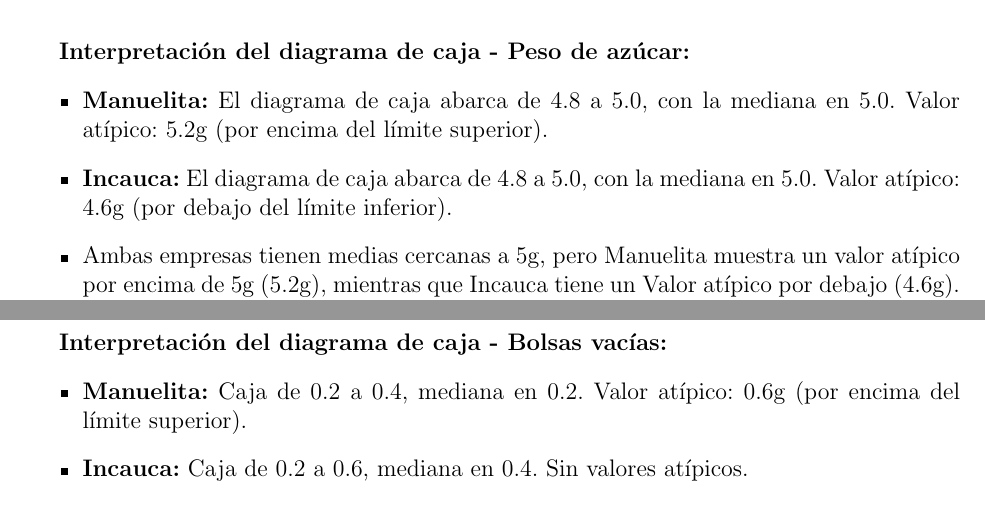
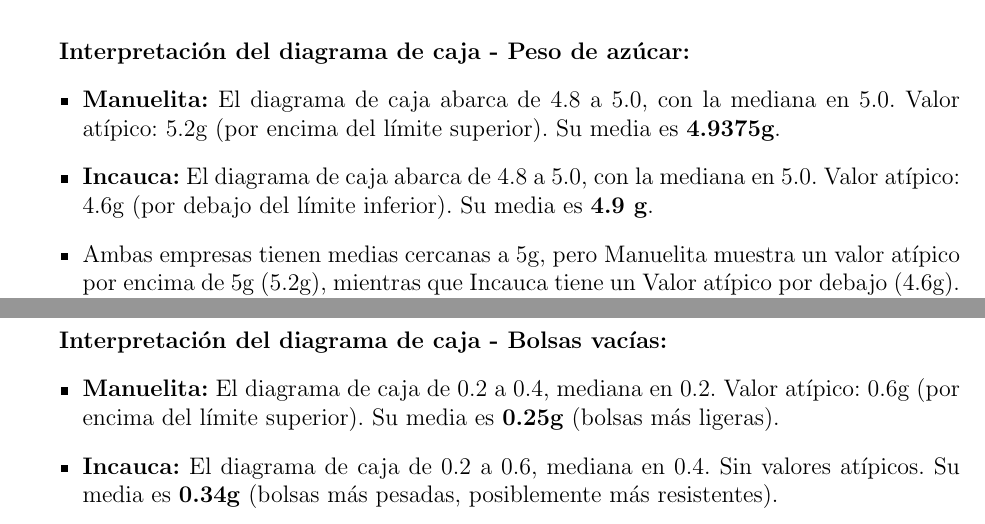
Before and after one commit to Maycol-2018/Lab1-Estadistica, a LaTeX document (Informe-Fabricas.tex): two parts of page 7 of 8, joined at a grey line, cut so that both start at the same text. Compiled offline with pdfLaTeX.

Commit message:
Update and fix statistical report section for Lab 1.

```diff
--- a/Informe-Fabricas.tex
+++ b/Informe-Fabricas.tex
@@ -222,8 +222,8 @@
 
 \textbf{Interpretación del diagrama de caja - Peso de azúcar:}
 \begin{itemize}
-    \item \textbf{Manuelita:} El diagrama de caja abarca de 4.8 a 5.0, con la mediana en 5.0. Valor atípico: 5.2g (por encima del límite superior).
-    \item \textbf{Incauca:} El diagrama de caja abarca de 4.8 a 5.0, con la mediana en 5.0. Valor atípico: 4.6g (por debajo del límite inferior).
+    \item \textbf{Manuelita:} El diagrama de caja abarca de 4.8 a 5.0, con la mediana en 5.0. Valor atípico: 5.2g (por encima del límite superior). Su media es \textbf{4.9375g}.
+    \item \textbf{Incauca:} El diagrama de caja abarca de 4.8 a 5.0, con la mediana en 5.0. Valor atípico: 4.6g (por debajo del límite inferior). Su media es \textbf{4.9 g}.
     \item Ambas empresas tienen medias cercanas a 5g, pero Manuelita muestra un valor atípico por encima de 5g (5.2g), mientras que Incauca tiene un Valor atípico por debajo (4.6g). La dispersión (IQR = 0.2) es igual en ambas, pero Manuelita tiene un rango total mayor (4.6-5.2 vs. 4.6-5.0).
 \end{itemize}
 
@@ -251,8 +251,8 @@
 
 \textbf{Interpretación del diagrama de caja - Bolsas vacías:}
 \begin{itemize}
-    \item \textbf{Manuelita:} Caja de 0.2 a 0.4, mediana en 0.2. Valor atípico: 0.6g (por encima del límite superior).
-    \item \textbf{Incauca:} Caja de 0.2 a 0.6, mediana en 0.4. Sin valores atípicos.
+    \item \textbf{Manuelita:} El diagrama de caja de 0.2 a 0.4, mediana en 0.2. Valor atípico: 0.6g (por encima del límite superior).  Su media es \textbf{0.25g} (bolsas más ligeras).
+    \item \textbf{Incauca:} El diagrama de caja de 0.2 a 0.6, mediana en 0.4. Sin valores atípicos. Su media es \textbf{0.34g} (bolsas más pesadas, posiblemente más resistentes).
     \item Incauca tiene bolsas más pesadas (mediana = 0.4g vs. 0.2g) y mayor dispersión (IQR = 0.4). Manuelita muestra un valor atípico en 0.6g, indicando inconsistencia en el peso de sus bolsas.
 \end{itemize}
 
```
